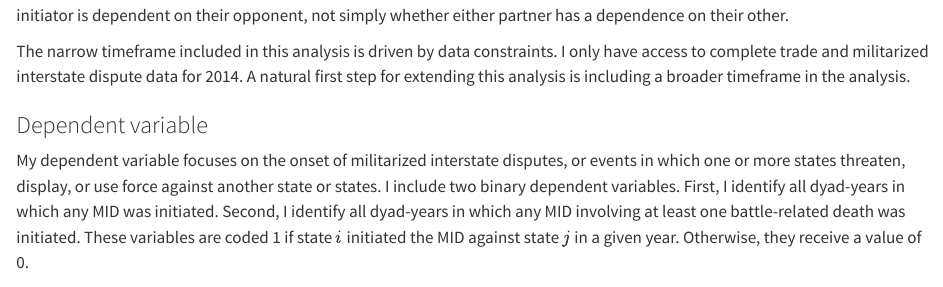
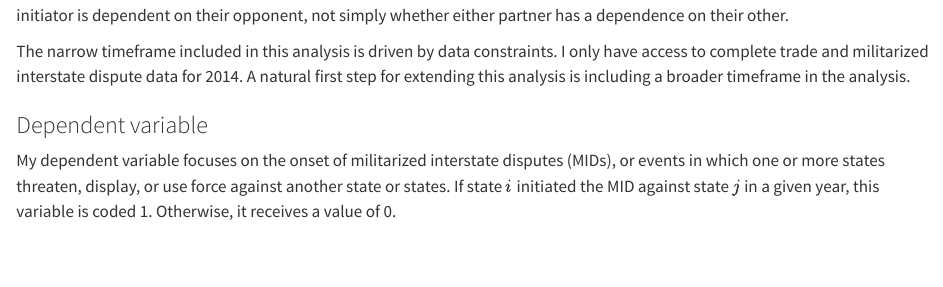
Before and after one commit to hgoers/article_mid_trade_dependence, a Quarto document (article/article.qmd): the page in a window 1100 px wide, from 1690 px down. Rendered offline with R 4.5, knitr and Pandoc in place of Quarto, with nearby package versions; some code elsewhere in the file could not run offline; a font, style sheet, LaTeX package, included part or bibliography that could not be used is replaced or left out.

Commit message:
Update MID data description to include all MIDs not fatal MIDs

```diff
--- a/article/article.qmd
+++ b/article/article.qmd
@@ -53,5 +53,5 @@ The narrow timeframe included in this analysis is driven by data constraints. I
 
 ### Dependent variable
 
-My dependent variable focuses on the onset of militarized interstate disputes, or events in which one or more states threaten, display, or use force against another state or states. I include two binary dependent variables. First, I identify all dyad-years in which any MID was initiated. Second, I identify all dyad-years in which any MID involving at least one battle-related death was initiated. These variables are coded 1 if state $i$ initiated the MID against state $j$ in a given year. Otherwise, they receive a value of 0.
+My dependent variable focuses on the onset of militarized interstate disputes (MIDs), or events in which one or more states threaten, display, or use force against another state or states. If state $i$ initiated the MID against state $j$ in a given year, this variable is coded 1. Otherwise, it receives a value of 0.
 
```
Also changed, not shown: article/article.qmd (2 more changed lines).
